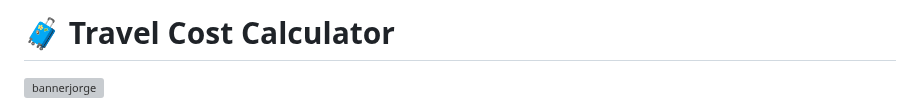
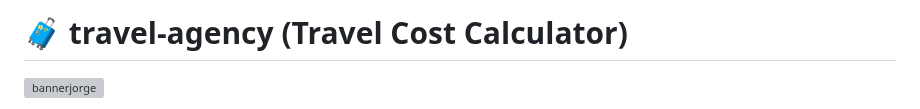
Before and after one commit to factoriaf5-santacoloma-frontend-ti/travel-agency-los-deportados, a Markdown page: README.md, the part around the change. GitHub-like rendering; grey boxes are pictures that could not be loaded.

```diff
--- a/README.md
+++ b/README.md
@@ -1,4 +1,4 @@
-# 🧳 Travel Cost Calculator
+# 🧳 travel-agency (Travel Cost Calculator)
 ![bannerjorge](https://github.com/user-attachments/assets/47ffc8cf-bcc6-4ba2-8115-1f839266ddc8)
 
 Bienvenido al proyecto **Travel Cost Calculator**, una aplicación sencilla en JavaScript para calcular el coste total de un viaje. Esta herramienta toma en cuenta el número de noches de hotel, el destino del vuelo y los días de alquiler de un coche para ofrecer una estimación del coste total. Es un proyecto ideal para aprender conceptos básicos de programación, incluyendo funciones, estructuras de control y manipulación de datos en JavaScript.
```
